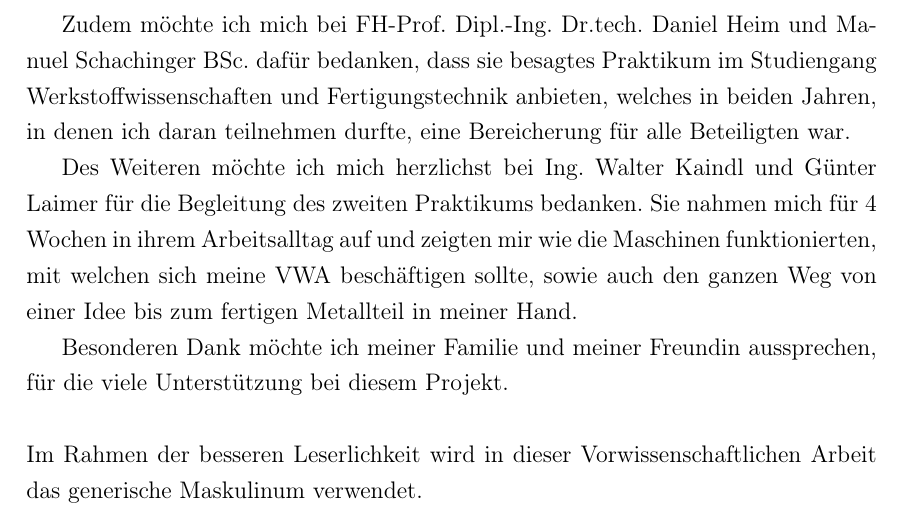
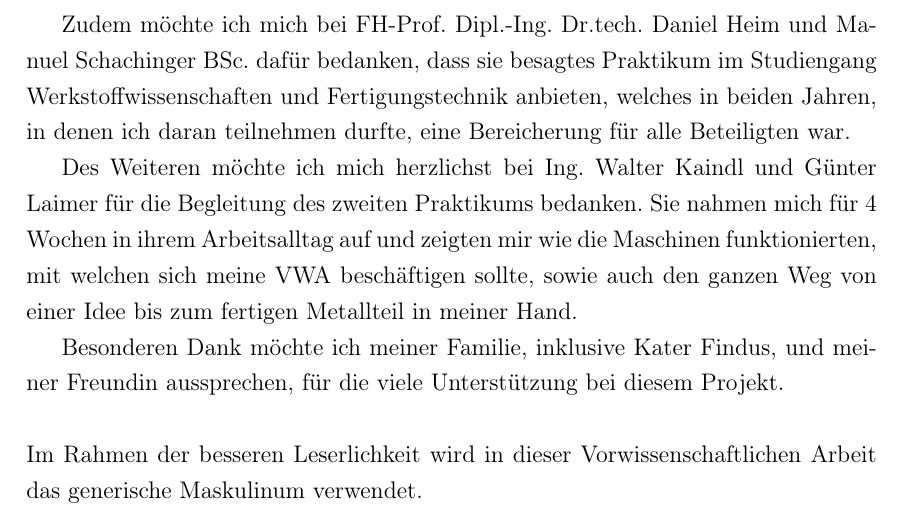
Before and after one commit to simonwoegerb/vwa, a LaTeX paper (main.tex, which reads vorwort.tex): part of page 3 of 31, cut so that both start at the same text. Compiled offline with pdfLaTeX.

Commit message:
Update vorwort.tex
Signed-off-by: Simon Wögerbauer <simonwoegerbauer@outlook.com>

```diff
--- a/vorwort.tex
+++ b/vorwort.tex
@@ -8,7 +8,7 @@ Zudem möchte ich mich bei FH-Prof. Dipl.-Ing. Dr.tech. Daniel Heim und Manuel S
 
 Des Weiteren möchte ich mich herzlichst bei Ing. Walter Kaindl und  Günter Laimer für die Begleitung des zweiten Praktikums bedanken. Sie nahmen mich für 4 Wochen in ihrem Arbeitsalltag auf und zeigten mir wie die Maschinen funktionierten, mit welchen sich meine VWA beschäftigen sollte, sowie auch den ganzen Weg von einer Idee bis zum fertigen Metallteil in meiner Hand.
 
-Besonderen Dank möchte ich meiner Familie und meiner Freundin aussprechen, für die viele Unterstützung bei diesem Projekt.
+Besonderen Dank möchte ich meiner Familie, inklusive Kater Findus, und meiner Freundin aussprechen, für die viele Unterstützung bei diesem Projekt.
 \\\\
 Im Rahmen der besseren Leserlichkeit wird in dieser Vorwissenschaftlichen Arbeit das generische Maskulinum verwendet.
 
```
